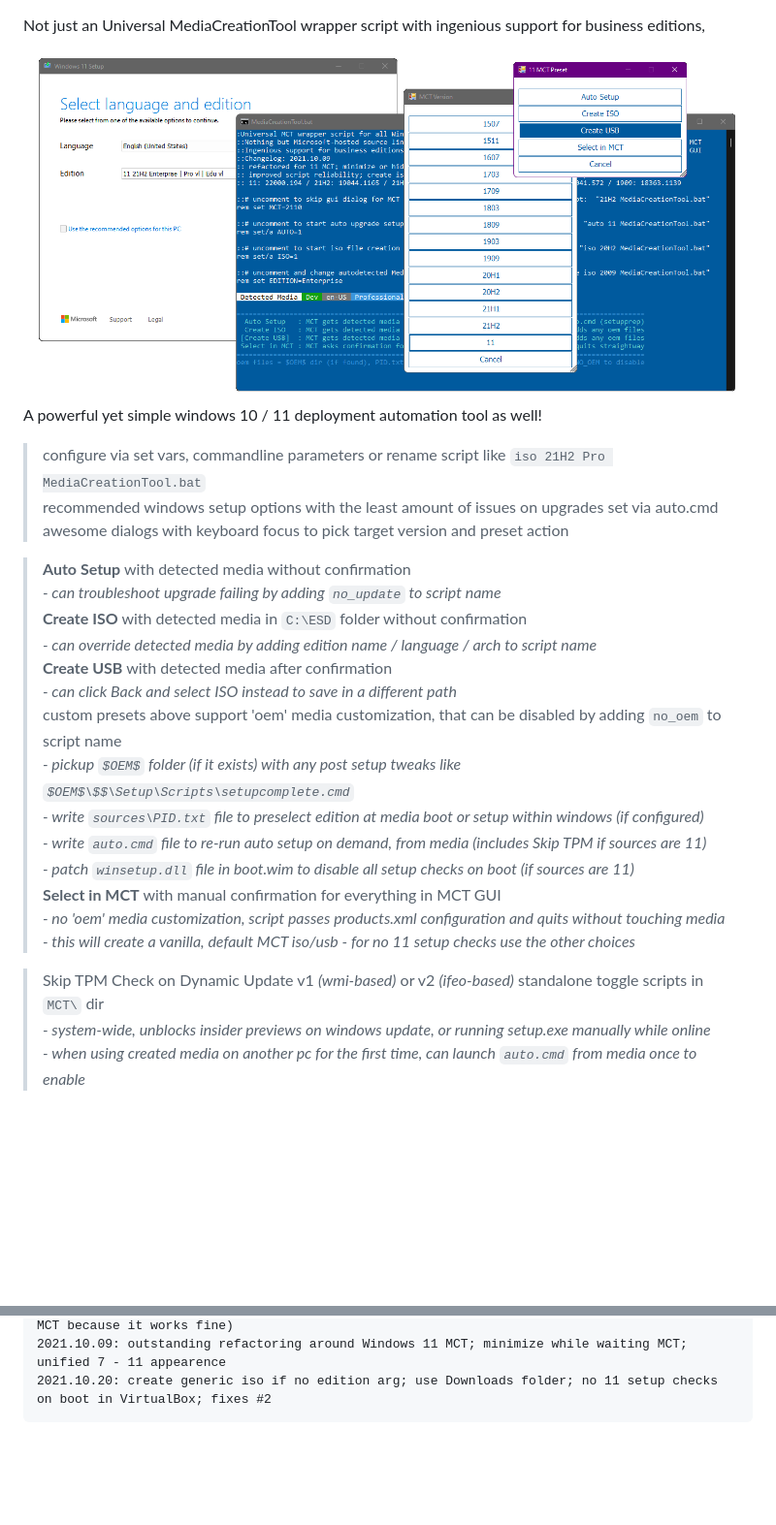
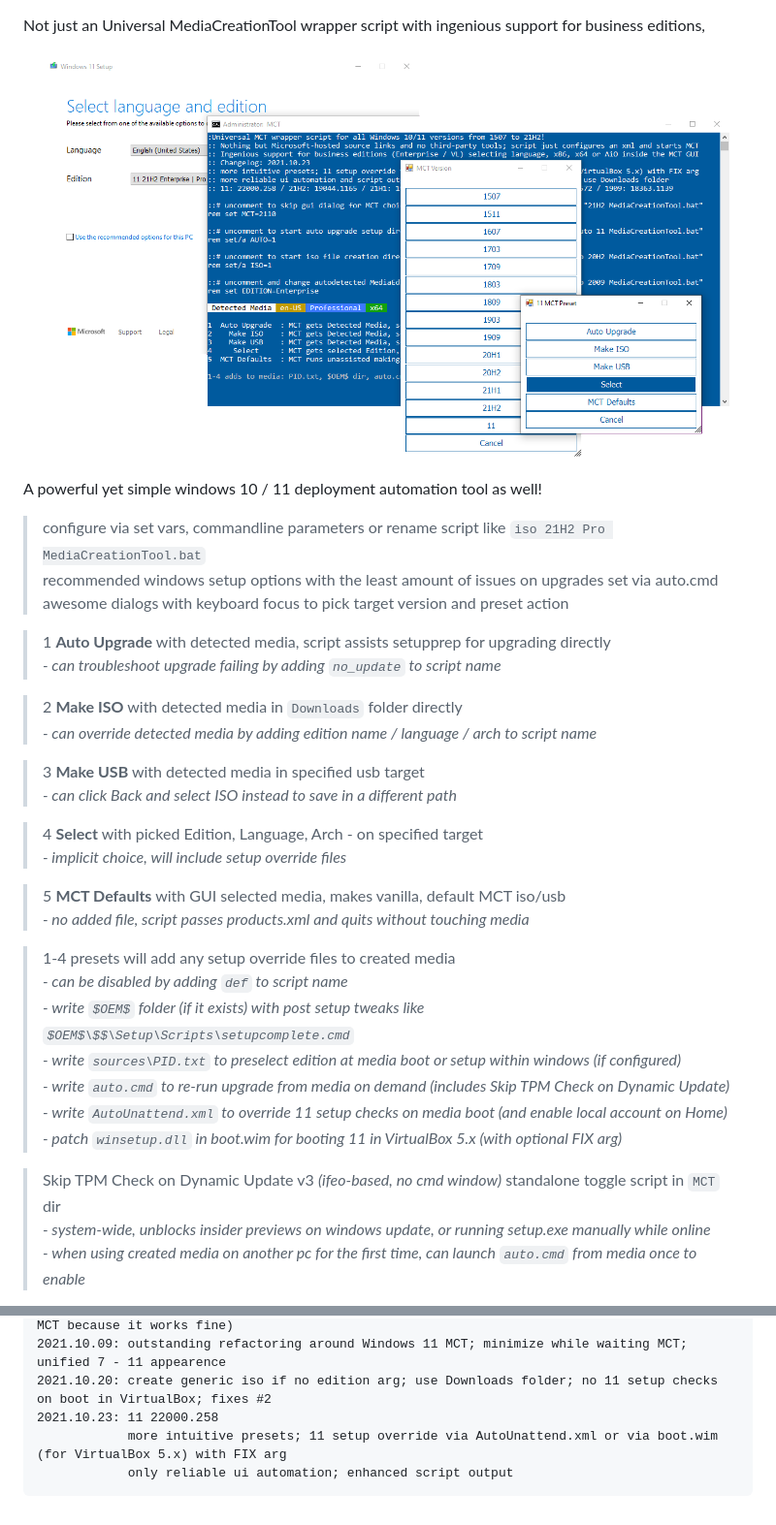
Before and after one commit to AveYo/MediaCreationTool.bat, a Markdown page: README.md, 2 parts joined by grey strips. Shown at 97% size. GitHub-like rendering; pictures changed too: preview.png; blank space fills up the shorter version.

Commit message:
reliability milestone
11 22000.258

````diff
--- a/README.md
+++ b/README.md
@@ -6,22 +6,31 @@ A powerful yet simple windows 10 / 11 deployment automation tool as well!
 > recommended windows setup options with the least amount of issues on upgrades set via auto.cmd
 > awesome dialogs with keyboard focus to pick target version and preset action
 
-> **Auto Setup** with detected media without confirmation
+>1 **Auto Upgrade** with detected media, script assists setupprep for upgrading directly
 > _- can troubleshoot upgrade failing by adding `no_update` to script name_
-> **Create ISO** with detected media in `C:\ESD` folder without confirmation
+
+>2 **Make ISO** with detected media in `Downloads` folder directly
 > _- can override detected media by adding edition name / language / arch to script name_
-> **Create USB** with detected media after confirmation
+
+>3 **Make USB** with detected media in specified usb target
 > _- can click Back and select ISO instead to save in a different path_
-> custom presets above support 'oem' media customization, that can be disabled by adding `no_oem` to script name
-> _- pickup `$OEM$` folder (if it exists) with any post setup tweaks like `$OEM$\$$\Setup\Scripts\setupcomplete.cmd`_
-> _- write `sources\PID.txt` file to preselect edition at media boot or setup within windows (if configured)_
-> _- write `auto.cmd` file to re-run auto setup on demand, from media (includes Skip TPM if sources are 11)_
-> _- patch `winsetup.dll` file in boot.wim to disable all setup checks on boot (if sources are 11)_
-> **Select in MCT** with manual confirmation for everything in MCT GUI
-> _- no 'oem' media customization, script passes products.xml configuration and quits without touching media_
-> _- this will create a vanilla, default MCT iso/usb - for no 11 setup checks use the other choices_
 
-> Skip TPM Check on Dynamic Update v1 _(wmi-based)_ or v2 _(ifeo-based)_ standalone toggle scripts in `MCT\` dir
+>4 **Select** with picked Edition, Language, Arch - on specified target
+> _- implicit choice, will include setup override files_
+
+>5 **MCT Defaults** with GUI selected media, makes vanilla, default MCT iso/usb
+> _- no added file, script passes products.xml and quits without touching media_
+
+>1-4 presets will add any setup override files to created media
+> _- can be disabled by adding `def` to script name_
+> _- write `$OEM$` folder (if it exists) with post setup tweaks like `$OEM$\$$\Setup\Scripts\setupcomplete.cmd`_
+> _- write `sources\PID.txt` to preselect edition at media boot or setup within windows (if configured)_
+> _- write `auto.cmd` to re-run upgrade from media on demand (includes Skip TPM Check on Dynamic Update)_
+> _- write `AutoUnattend.xml` to override 11 setup checks on media boot (and enable local account on Home)_
+> _- patch `winsetup.dll` in boot.wim for booting 11 in VirtualBox 5.x (with optional FIX arg)_
+
+
+> Skip TPM Check on Dynamic Update v3 _(ifeo-based, no cmd window)_ standalone toggle script in `MCT` dir
 > _- system-wide, unblocks insider previews on windows update, or running setup.exe manually while online_
 > _- when using created media on another pc for the first time, can launch `auto.cmd` from media once to enable_
 
@@ -66,4 +75,7 @@ _We did it! We broke [the previous gist](https://git.io/MediaCreationTool.bat)_
 2021.10.05: 11 22000.194 Release (rofl W11 MCT has limited capabilities, so still using 21H1 MCT because it works fine)
 2021.10.09: outstanding refactoring around Windows 11 MCT; minimize while waiting MCT; unified 7 - 11 appearence
 2021.10.20: create generic iso if no edition arg; use Downloads folder; no 11 setup checks on boot in VirtualBox; fixes #2
+2021.10.23: 11 22000.258
+            more intuitive presets; 11 setup override via AutoUnattend.xml or via boot.wim (for VirtualBox 5.x) with FIX arg
+            only reliable ui automation; enhanced script output
 ```
````
Also changed, not shown: 6 other files.
